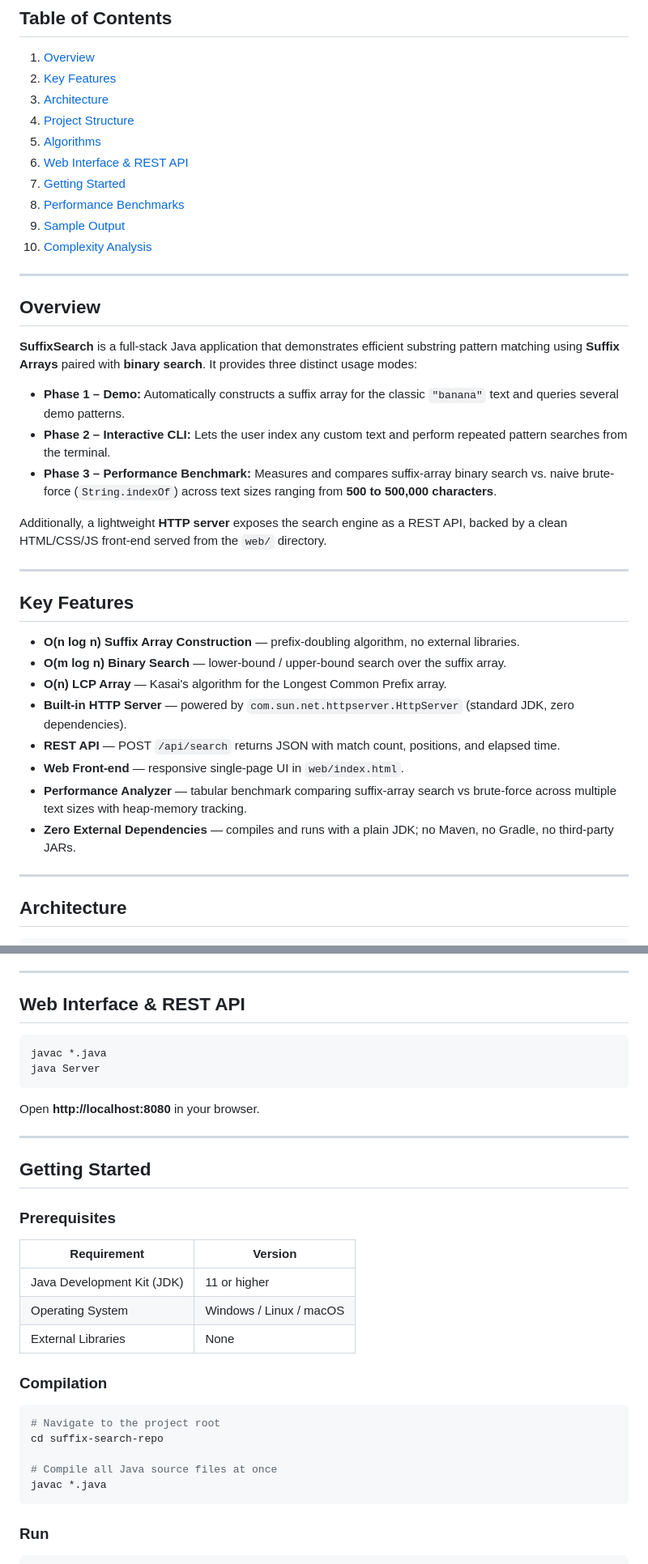
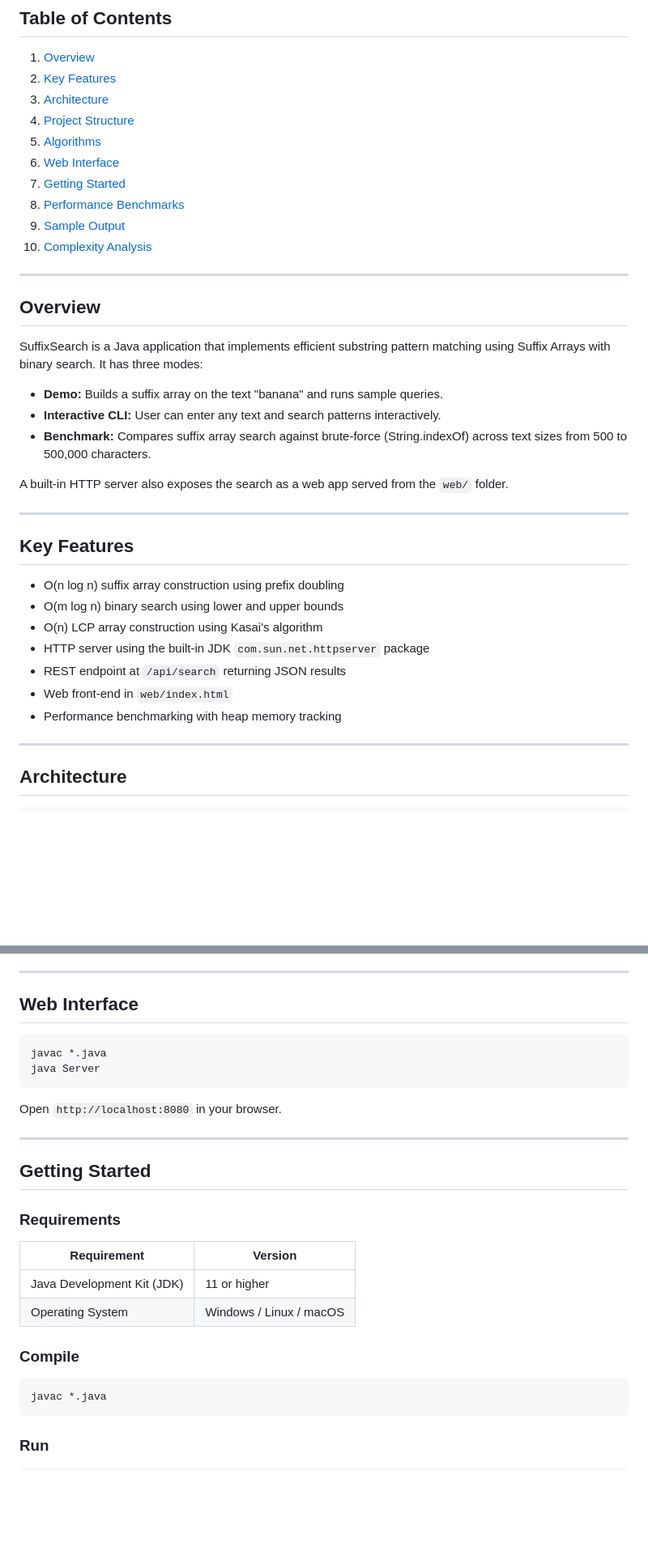
Before and after one commit to ITZRAHULPLAYZ/suffix-search, a Markdown page: README.md, 2 parts joined by grey strips. Shown at 81% size. Rendered like a GitHub page; blank space fills up the shorter version.

````diff
--- a/README.md
+++ b/README.md
@@ -48,36 +48,35 @@
 3. [Architecture](#architecture)
 4. [Project Structure](#project-structure)
 5. [Algorithms](#algorithms)
-6. [Web Interface & REST API](#web-interface--rest-api)
+6. [Web Interface](#web-interface)
 7. [Getting Started](#getting-started)
-9. [Performance Benchmarks](#performance-benchmarks)
-10. [Sample Output](#sample-output)
-11. [Complexity Analysis](#complexity-analysis)
+8. [Performance Benchmarks](#performance-benchmarks)
+9. [Sample Output](#sample-output)
+10. [Complexity Analysis](#complexity-analysis)
 
 ---
 
 ## Overview
 
-**SuffixSearch** is a full-stack Java application that demonstrates efficient substring pattern matching using **Suffix Arrays** paired with **binary search**. It provides three distinct usage modes:
+SuffixSearch is a Java application that implements efficient substring pattern matching using Suffix Arrays with binary search. It has three modes:
 
-- **Phase 1 – Demo:** Automatically constructs a suffix array for the classic `"banana"` text and queries several demo patterns.
-- **Phase 2 – Interactive CLI:** Lets the user index any custom text and perform repeated pattern searches from the terminal.
-- **Phase 3 – Performance Benchmark:** Measures and compares suffix-array binary search vs. naive brute-force (`String.indexOf`) across text sizes ranging from **500 to 500,000 characters**.
+- **Demo:** Builds a suffix array on the text "banana" and runs sample queries.
+- **Interactive CLI:** User can enter any text and search patterns interactively.
+- **Benchmark:** Compares suffix array search against brute-force (String.indexOf) across text sizes from 500 to 500,000 characters.
 
-Additionally, a lightweight **HTTP server** exposes the search engine as a REST API, backed by a clean HTML/CSS/JS front-end served from the `web/` directory.
+A built-in HTTP server also exposes the search as a web app served from the `web/` folder.
 
 ---
 
 ## Key Features
 
-- **O(n log n) Suffix Array Construction** — prefix-doubling algorithm, no external libraries.
-- **O(m log n) Binary Search** — lower-bound / upper-bound search over the suffix array.
-- **O(n) LCP Array** — Kasai's algorithm for the Longest Common Prefix array.
-- **Built-in HTTP Server** — powered by `com.sun.net.httpserver.HttpServer` (standard JDK, zero dependencies).
-- **REST API** — POST `/api/search` returns JSON with match count, positions, and elapsed time.
-- **Web Front-end** — responsive single-page UI in `web/index.html`.
-- **Performance Analyzer** — tabular benchmark comparing suffix-array search vs brute-force across multiple text sizes with heap-memory tracking.
-- **Zero External Dependencies** — compiles and runs with a plain JDK; no Maven, no Gradle, no third-party JARs.
+- O(n log n) suffix array construction using prefix doubling
+- O(m log n) binary search using lower and upper bounds
+- O(n) LCP array construction using Kasai's algorithm
+- HTTP server using the built-in JDK `com.sun.net.httpserver` package
+- REST endpoint at `/api/search` returning JSON results
+- Web front-end in `web/index.html`
+- Performance benchmarking with heap memory tracking
 
 ---
 
@@ -196,34 +183,29 @@ Compare suffix at SA[mid] against pattern:
 
 ---
 
-## Web Interface & REST API
+## Web Interface
 
 ```bash
 javac *.java
 java Server
 ```
 
-Open **http://localhost:8080** in your browser.
+Open `http://localhost:8080` in your browser.
 
 ---
 
 ## Getting Started
 
-### Prerequisites
+### Requirements
 
 | Requirement | Version |
 |---|---|
 | Java Development Kit (JDK) | 11 or higher |
 | Operating System | Windows / Linux / macOS |
-| External Libraries | None |
 
-### Compilation
+### Compile
 
 ```bash
-# Navigate to the project root
-cd suffix-search-repo
-
-# Compile all Java source files at once
 javac *.java
 ```
 
````
Also changed, not shown: other parts of README.md (+38 -60 lines).
